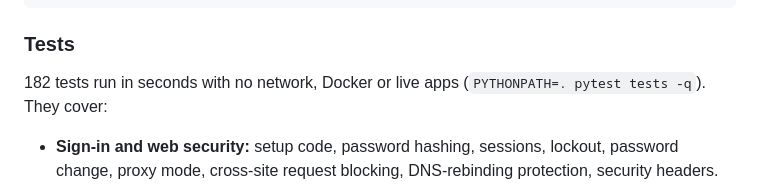
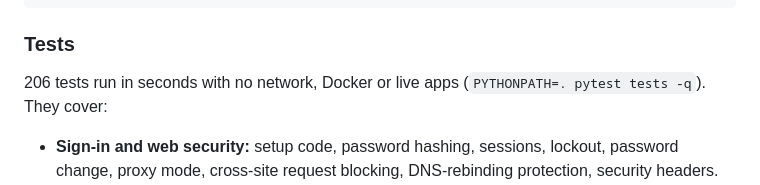
Before and after one commit to alws34/DockerBackups, a Markdown page: README.md, the part around the change. GitHub-like rendering.

Commit message:
206 tests

```diff
--- a/README.md
+++ b/README.md
@@ -284,7 +284,7 @@ PYTHONPATH=. pytest tests -q
 
 ### Tests
 
-182 tests run in seconds with no network, Docker or live apps (`PYTHONPATH=. pytest
+206 tests run in seconds with no network, Docker or live apps (`PYTHONPATH=. pytest
 tests -q`). They cover:
 
 - **Sign-in and web security:** setup code, password hashing, sessions, lockout,
```
Also changed, not shown: CLAUDE.md (+1 -1 lines).
